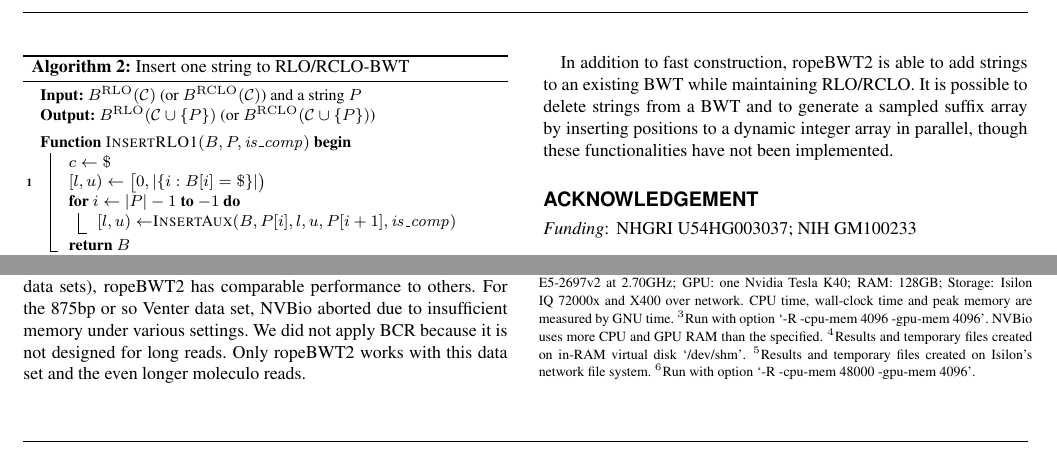
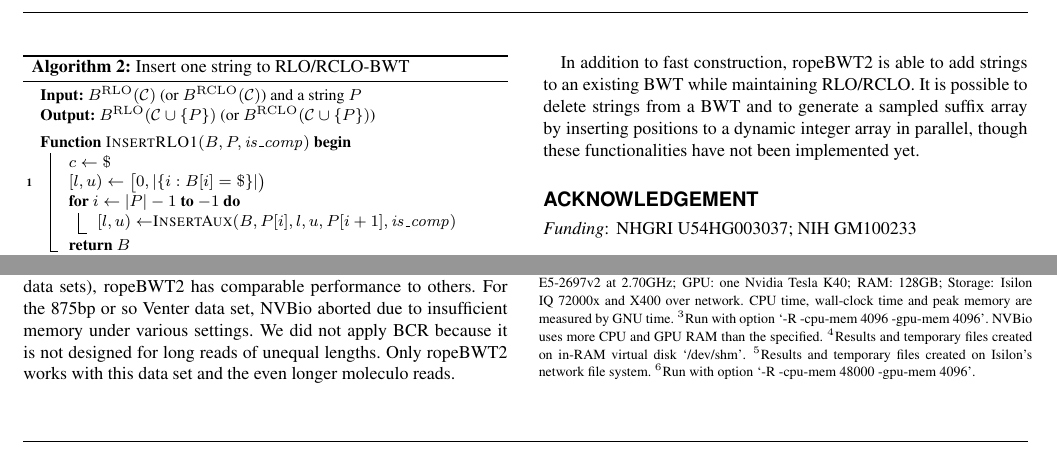
Before and after one commit to lh3/ropebwt2, a LaTeX paper (tex/ropebwt2.tex): two parts of page 2 of 2, joined at a grey line, cut so that both start at the same text. Compiled offline with pdfLaTeX.

Commit message:
minor text improvement

```diff
--- a/tex/ropebwt2.tex
+++ b/tex/ropebwt2.tex
@@ -262,14 +262,14 @@ reimplementation of the CX1 GPU-based algorithm~\citep{DBLP:journals/corr/LiuLL1
 Table~1 shows that for short reads (the worm and 12878 data sets), ropeBWT2 has comparable performance to
 others. For the 875bp or so Venter data set, NVBio aborted due to insufficient
 memory under various settings. We did not apply BCR because it is not designed
-for long reads. Only ropeBWT2 works with this data set and the even longer
-moleculo reads.
+for long reads of unequal lengths. Only ropeBWT2 works with this data set and
+the even longer moleculo reads.
 
 In addition to fast construction, ropeBWT2 is able to add strings
 to an existing BWT while maintaining RLO/RCLO. It is possible to delete
 strings from a BWT and to generate a sampled suffix array by inserting
 positions to a dynamic integer array in parallel, though these functionalities
-have not been implemented.
+have not been implemented yet.
 
 \vspace*{-1em}
 \section*{Acknowledgement}
```
